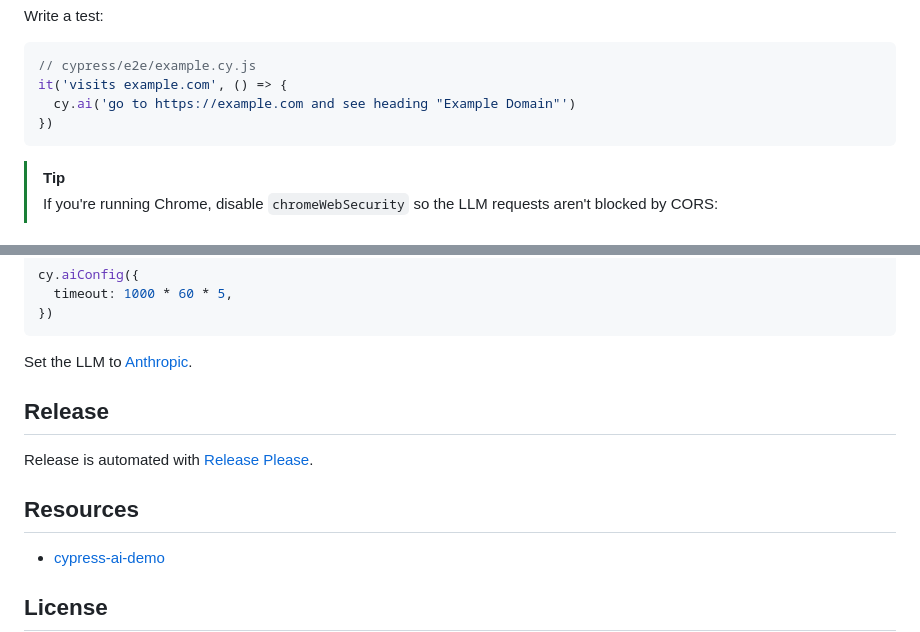
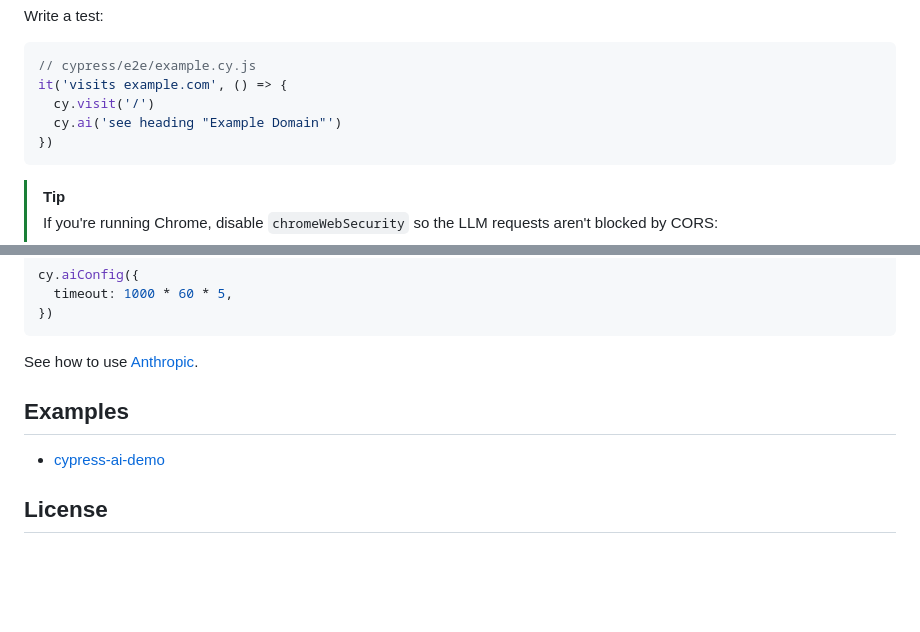
Before and after one commit to ai-action/cy-ai, a Markdown page: README.md, 2 parts joined by grey strips. Rendered like a GitHub page; blank space fills up the shorter version.

Commit message:
docs(readme): move more sections to wiki

````diff
--- a/README.md
+++ b/README.md
@@ -67,7 +67,8 @@ Write a test:
 ```js
 // cypress/e2e/example.cy.js
 it('visits example.com', () => {
-  cy.ai('go to https://example.com and see heading "Example Domain"')
+  cy.visit('/')
+  cy.ai('see heading "Example Domain"')
 })
 ```
 
@@ -219,13 +220,9 @@ cy.aiConfig({
 })
 ```
 
-Set the LLM to [Anthropic](https://github.com/ai-action/cy-ai/wiki/Anthropic).
+See how to use [Anthropic](https://github.com/ai-action/cy-ai/wiki/Anthropic).
 
-## Release
-
-Release is automated with [Release Please](https://github.com/googleapis/release-please).
-
-## Resources
+## Examples
 
 - [cypress-ai-demo](https://github.com/ai-action/cypress-ai-demo)
 
````
